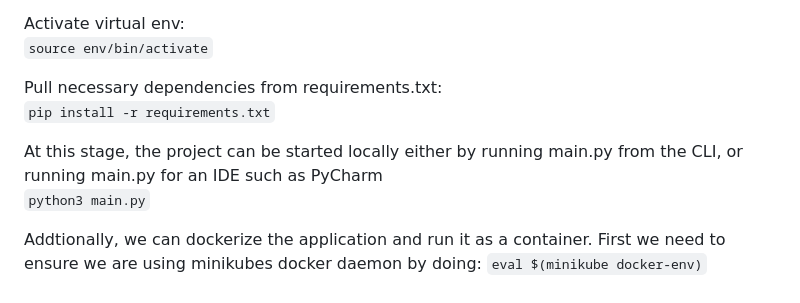
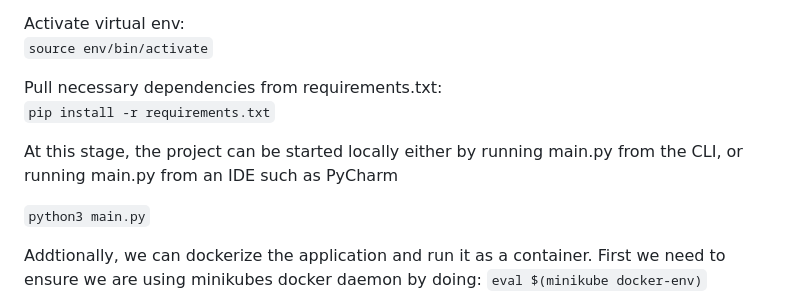
Before and after one commit to MTelford/TM470, a Markdown page: README.md, the part around the change. Rendered like a GitHub page.

```diff
--- a/README.md
+++ b/README.md
@@ -56,7 +56,8 @@ Pull necessary dependencies from requirements.txt:
 `pip install -r requirements.txt`
 
 
-At this stage, the project can be started locally either by running main.py from the CLI, or running main.py for an IDE such as PyCharm
+At this stage, the project can be started locally either by running main.py from the CLI, or running main.py from an IDE such as PyCharm
+
 `python3 main.py`
 
 Addtionally, we can dockerize the application and run it as a container. First we need to ensure we are using minikubes docker daemon by doing:
```
